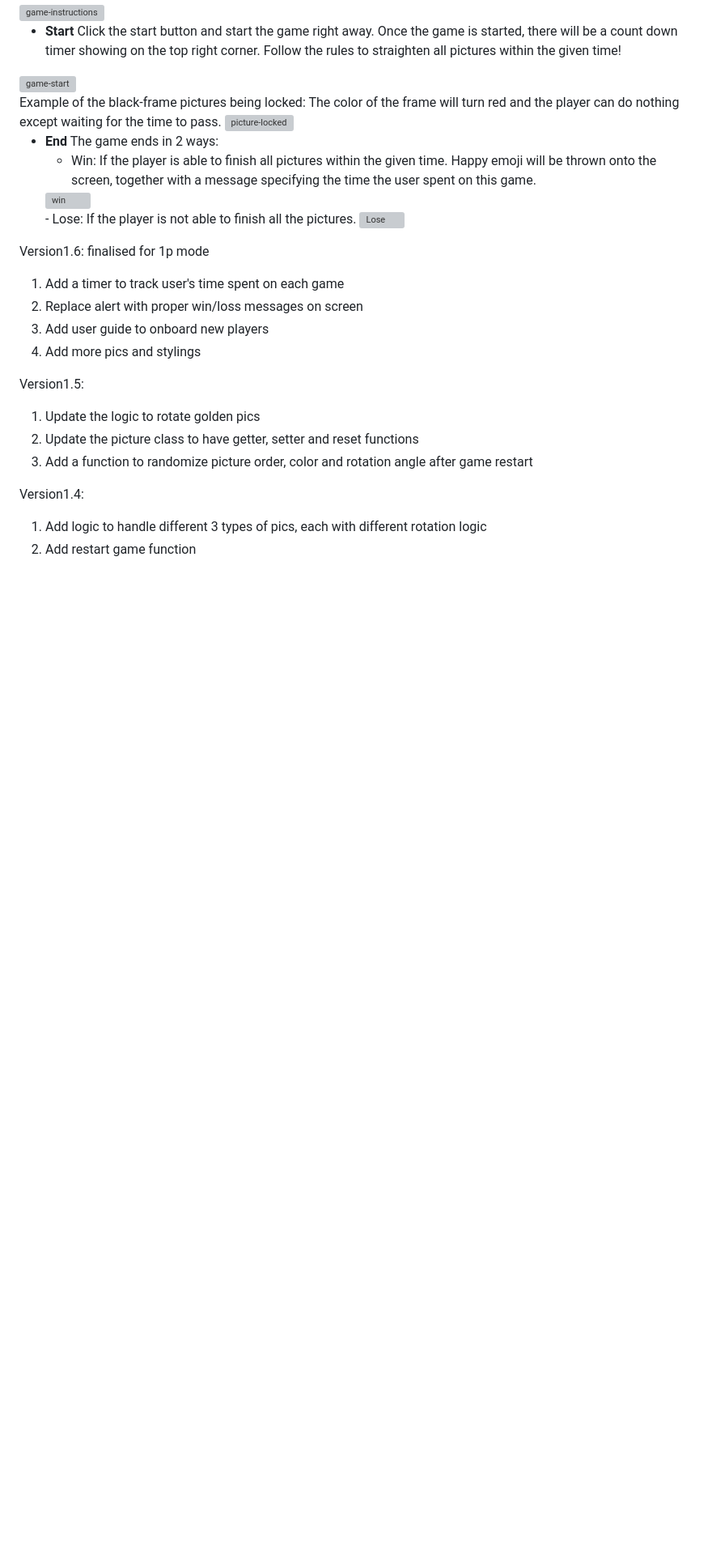
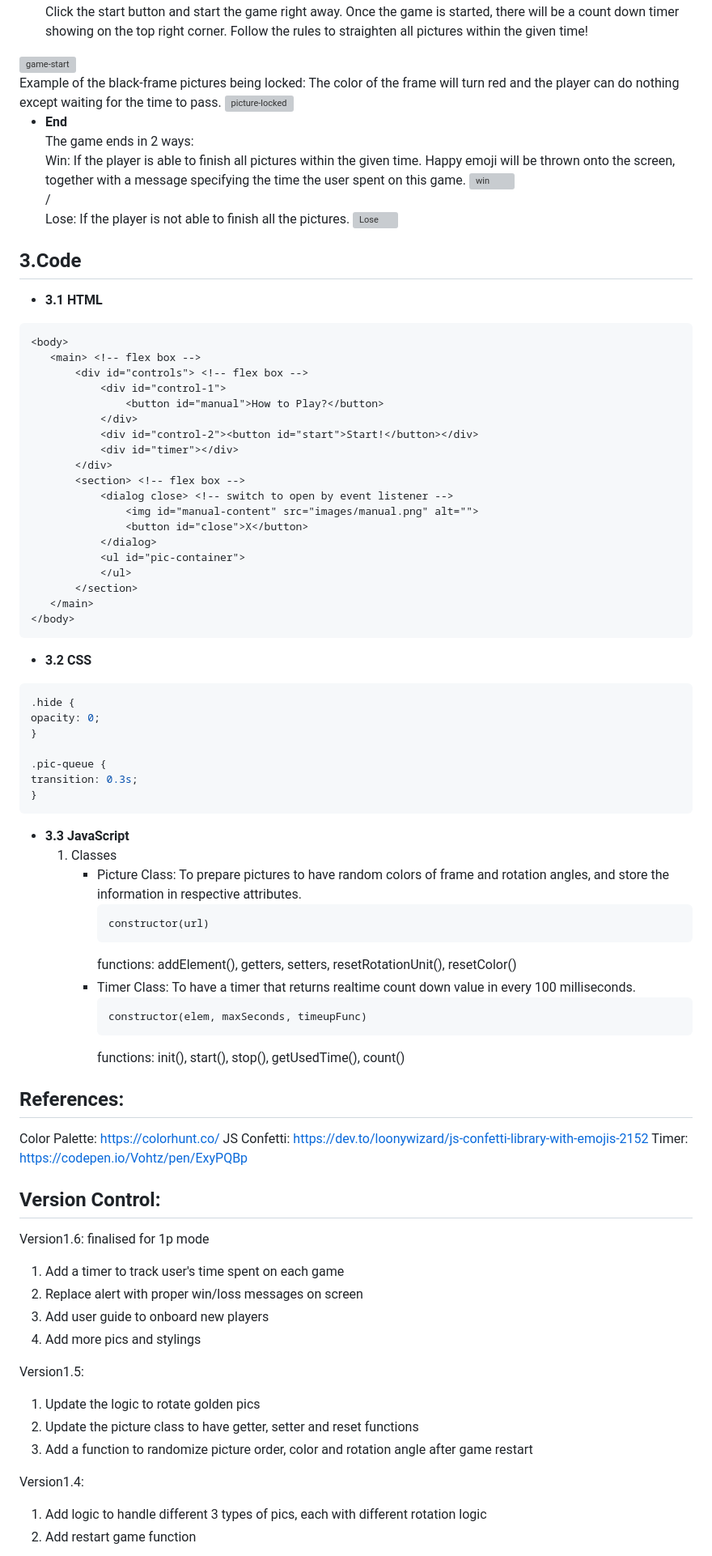
Before and after one commit to ivyzbot/tilt-pic-tussle, a Markdown page: README.md, the part around the change printed below. Shown: that part at 81% size. Rendered like a GitHub page; blank space fills up the shorter version; grey boxes are pictures that could not be loaded.

````diff
--- a/README.md
+++ b/README.md
@@ -30,14 +30,70 @@ Example of the black-frame pictures being locked: The color of the frame will tu
 
  - **End**
 	 The game ends in 2 ways:
-	 - Win: If the player is able to finish all pictures within the given time. Happy emoji will be thrown onto the screen, together with a message specifying the time the user spent on this game.
+	 Win: If the player is able to finish all pictures within the given time. Happy emoji will be thrown onto the screen, together with a message specifying the time the user spent on this game.
     <img width="1415" alt="win" src="https://github.com/ivyzbot/tilt-pic-tussle/assets/10040970/ff14ef9d-b705-4b68-b49d-0b07ea0d09db">
-    <br></br>
-	 - Lose: If the player is not able to finish all the pictures.
+    <br>/<br>
+	 Lose: If the player is not able to finish all the pictures.
     <img width="1421" alt="Lose" src="https://github.com/ivyzbot/tilt-pic-tussle/assets/10040970/369ca7bc-b88f-42fa-85ad-3b018d35ffa0">
     <br></br>
 
+## 3.Code
+ - **3.1 HTML**
+ ```html
+<body>
+    <main> <!-- flex box -->
+        <div id="controls"> <!-- flex box -->
+            <div id="control-1">
+                <button id="manual">How to Play?</button>
+            </div>
+            <div id="control-2"><button id="start">Start!</button></div>
+            <div id="timer"></div>
+        </div>
+        <section> <!-- flex box -->
+            <dialog close> <!-- switch to open by event listener -->
+                <img id="manual-content" src="images/manual.png" alt="">
+                <button id="close">X</button>
+            </dialog>
+            <ul id="pic-container">
+            </ul>
+        </section>
+    </main>
+</body>
+ ```
+ - **3.2 CSS**
+ ```CSS
+ .hide {
+opacity: 0;
+}
 
+.pic-queue {
+transition: 0.3s;
+}
+ ```
+ - **3.3 JavaScript**
+	 1. Classes
+	     - Picture Class:
+	        To prepare pictures to have random colors of frame and rotation angles, and store the information in respective attributes.
+	       ```JavaScipt
+	       constructor(url)
+	       ```
+	        functions: addElement(), getters, setters, resetRotationUnit(), resetColor()
+	     - Timer Class:
+		     To have a timer that returns realtime count down value in every 100 milliseconds.
+			```JavaScipt
+			constructor(elem, maxSeconds, timeupFunc)
+			```
+		     functions: init(), start(), stop(), getUsedTime(), count()
+
+
+
+## References:
+Color Palette: https://colorhunt.co/
+JS Confetti: https://dev.to/loonywizard/js-confetti-library-with-emojis-2152
+Timer: https://codepen.io/Vohtz/pen/ExyPQBp
+
+
+## Version Control:
 Version1.6: finalised for 1p mode
 1) Add a timer to track user's time spent on each game
 2) Replace alert with proper win/loss messages on screen
````
Also changed, not shown: other parts of README.md (+2 -2 lines).
